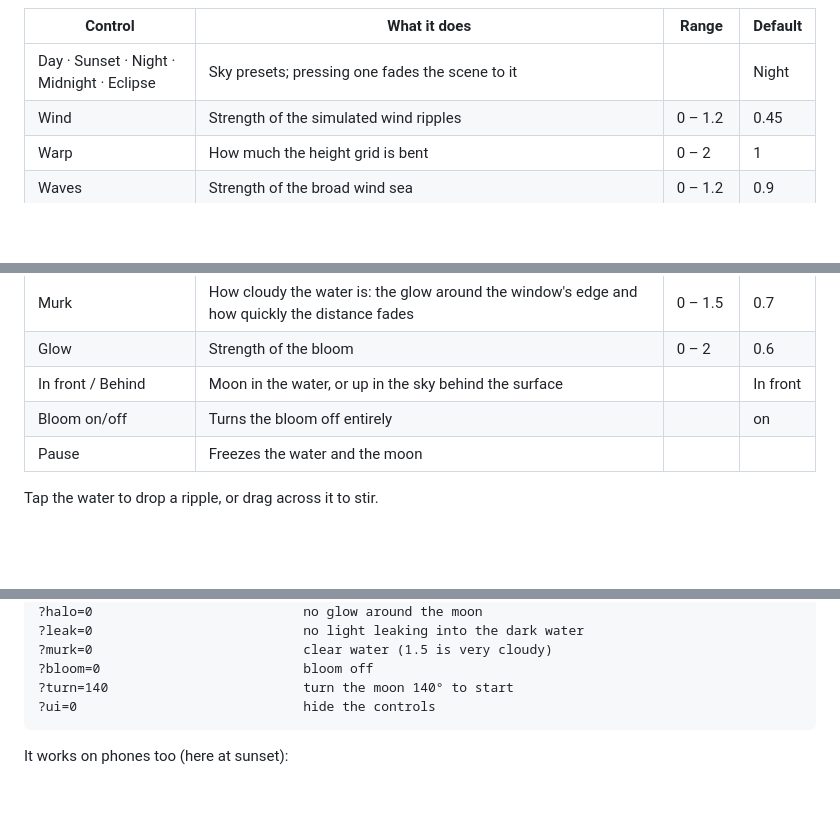
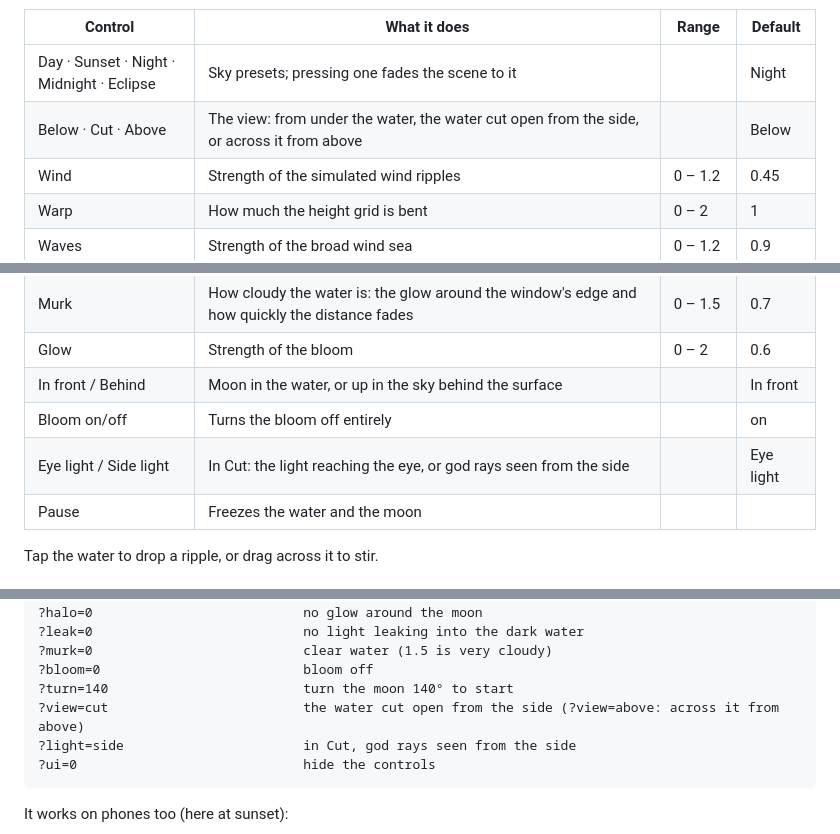
Before and after one commit to nassir90/FlyMeToTheMoon, a Markdown page: README.md, 3 parts joined by grey strips. Drawn GitHub-style; blank space fills up the shorter version.

````diff
--- a/README.md
+++ b/README.md
@@ -117,6 +136,7 @@ The controls sit in the lower right: the sky presets along the top, then plain w
 | Control | What it does | Range | Default |
 |---|---|---|---|
 | Day · Sunset · Night · Midnight · Eclipse | Sky presets; pressing one fades the scene to it | | Night |
+| Below · Cut · Above | The view: from under the water, the water cut open from the side, or across it from above | | Below |
 | Wind | Strength of the simulated wind ripples | 0 – 1.2 | 0.45 |
 | Warp | How much the height grid is bent | 0 – 2 | 1 |
 | Waves | Strength of the broad wind sea | 0 – 1.2 | 0.9 |
@@ -130,6 +150,7 @@ The controls sit in the lower right: the sky presets along the top, then plain w
 | Glow | Strength of the bloom | 0 – 2 | 0.6 |
 | In front / Behind | Moon in the water, or up in the sky behind the surface | | In front |
 | Bloom on/off | Turns the bloom off entirely | | on |
+| Eye light / Side light | In Cut: the light reaching the eye, or god rays seen from the side | | Eye light |
 | Pause | Freezes the water and the moon | | |
 
 Tap the water to drop a ripple, or drag across it to stir.
@@ -152,6 +173,8 @@ Every control can be set from the address, which is how the screenshots here wer
 ?murk=0                           clear water (1.5 is very cloudy)
 ?bloom=0                          bloom off
 ?turn=140                         turn the moon 140° to start
+?view=cut                         the water cut open from the side (?view=above: across it from above)
+?light=side                       in Cut, god rays seen from the side
 ?ui=0                             hide the controls
 ```
 
````
Also changed, not shown: other parts of README.md (+20 -1 lines), docs/screenshots/11-controls.jpg, docs/screenshots/24-cut.jpg (added), docs/screenshots/25-cut-side.jpg (added), docs/screenshots/26-above.jpg (added), docs/screenshots/27-above-sunset.jpg (added), 1 other file.
